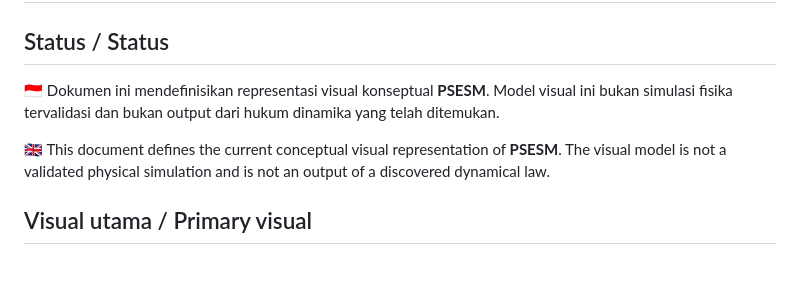
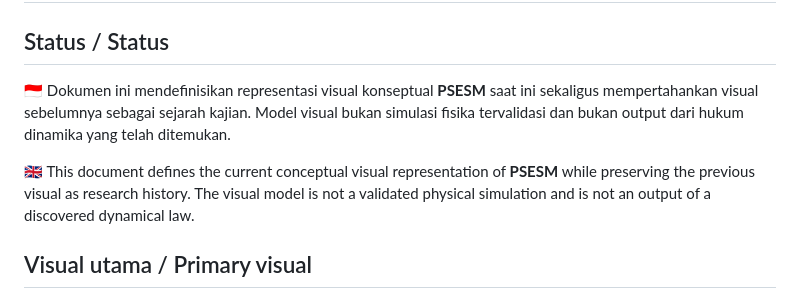
Before and after one commit to WirLuck/Conceptual_Model_of_Genesis, a Markdown page: docs/08-visual-model-specification.md, the part around one of its changes. Rendered like a GitHub page; blank space fills up the shorter version.

```diff
--- a/docs/08-visual-model-specification.md
+++ b/docs/08-visual-model-specification.md
@@ -2,9 +2,9 @@
 
 ## Status / Status
 
-🇮🇩 Dokumen ini mendefinisikan representasi visual konseptual **PSESM**. Model visual ini bukan simulasi fisika tervalidasi dan bukan output dari hukum dinamika yang telah ditemukan.
+🇮🇩 Dokumen ini mendefinisikan representasi visual konseptual **PSESM** saat ini sekaligus mempertahankan visual sebelumnya sebagai sejarah kajian. Model visual bukan simulasi fisika tervalidasi dan bukan output dari hukum dinamika yang telah ditemukan.
 
-🇬🇧 This document defines the current conceptual visual representation of **PSESM**. The visual model is not a validated physical simulation and is not an output of a discovered dynamical law.
+🇬🇧 This document defines the current conceptual visual representation of **PSESM** while preserving the previous visual as research history. The visual model is not a validated physical simulation and is not an output of a discovered dynamical law.
 
 ## Visual utama / Primary visual
 
```
Also changed, not shown: other parts of docs/08-visual-model-specification.md (+40 -32 lines).
